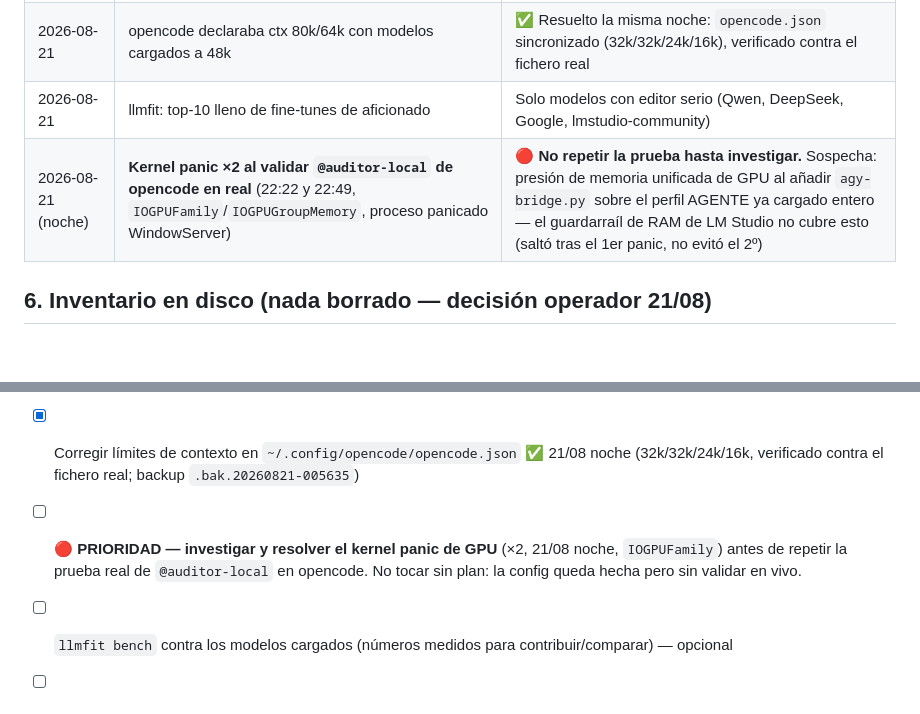
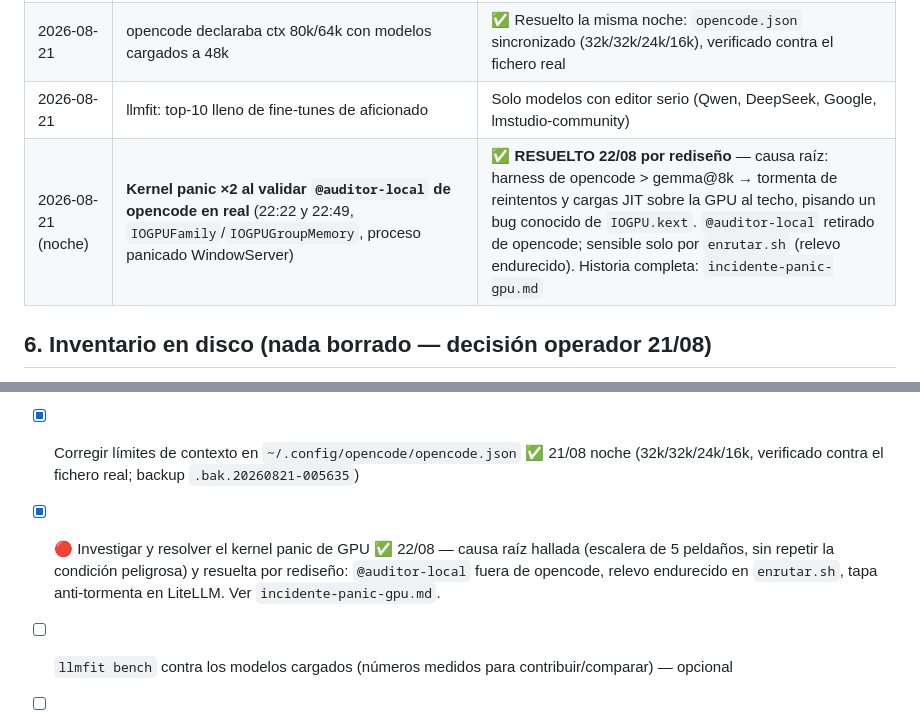
Before and after one commit to lfpalomaresg/llm-stack, a Markdown page: sistema-agentico.md, 2 parts joined by grey strips. GitHub-like rendering; blank space fills up the shorter version.

Commit message:
sistema-agentico: incidente panic marcado RESUELTO en §5 y §7

```diff
--- a/sistema-agentico.md
+++ b/sistema-agentico.md
@@ -104,7 +104,7 @@ Los techos 32k/16k quedan FIJADOS; subirlos exige repetir esta batería.
 | 2026-08-02 | Congelón total: coder a 80k ctx → KV cache devoró la RAM | Techos conservadores; el culpable es el KV, no los pesos |
 | 2026-08-21 | opencode declaraba ctx 80k/64k con modelos cargados a 48k | ✅ Resuelto la misma noche: `opencode.json` sincronizado (32k/32k/24k/16k), verificado contra el fichero real |
 | 2026-08-21 | llmfit: top-10 lleno de fine-tunes de aficionado | Solo modelos con editor serio (Qwen, DeepSeek, Google, lmstudio-community) |
-| 2026-08-21 (noche) | **Kernel panic ×2 al validar `@auditor-local` de opencode en real** (22:22 y 22:49, `IOGPUFamily`/`IOGPUGroupMemory`, proceso panicado WindowServer) | 🔴 **No repetir la prueba hasta investigar.** Sospecha: presión de memoria unificada de GPU al añadir `agy-bridge.py` sobre el perfil AGENTE ya cargado entero — el guardarraíl de RAM de LM Studio no cubre esto (saltó tras el 1er panic, no evitó el 2º) |
+| 2026-08-21 (noche) | **Kernel panic ×2 al validar `@auditor-local` de opencode en real** (22:22 y 22:49, `IOGPUFamily`/`IOGPUGroupMemory`, proceso panicado WindowServer) | ✅ **RESUELTO 22/08 por rediseño** — causa raíz: harness de opencode > gemma@8k → tormenta de reintentos y cargas JIT sobre la GPU al techo, pisando un bug conocido de `IOGPU.kext`. `@auditor-local` retirado de opencode; sensible solo por `enrutar.sh` (relevo endurecido). Historia completa: `incidente-panic-gpu.md` |
 
 ## 6. Inventario en disco (nada borrado — decisión operador 21/08)
 
@@ -136,6 +136,6 @@ Hallazgos del test de delegación:
 - [x] Bajar `local-coder` a 32k en `stack.sh` ✅ 21/08
 - [x] Alias `local-worker` y `local-auditor` en `litellm.config.yaml` ✅ 21/08 (verificados end-to-end)
 - [x] Corregir límites de contexto en `~/.config/opencode/opencode.json` ✅ 21/08 noche (32k/32k/24k/16k, verificado contra el fichero real; backup `.bak.20260821-005635`)
-- [ ] 🔴 **PRIORIDAD — investigar y resolver el kernel panic de GPU** (×2, 21/08 noche, `IOGPUFamily`) antes de repetir la prueba real de `@auditor-local` en opencode. No tocar sin plan: la config queda hecha pero sin validar en vivo.
+- [x] 🔴 Investigar y resolver el kernel panic de GPU ✅ 22/08 — causa raíz hallada (escalera de 5 peldaños, sin repetir la condición peligrosa) y resuelta por rediseño: `@auditor-local` fuera de opencode, relevo endurecido en `enrutar.sh`, tapa anti-tormenta en LiteLLM. Ver `incidente-panic-gpu.md`.
 - [ ] `llmfit bench` contra los modelos cargados (números medidos para contribuir/comparar) — opcional
 - [ ] Una semana de rodaje del perfil AGENTE antes de plantear cualquier borrado (el 27B NO se descargó: descartado con datos antes de gastar disco)
```
